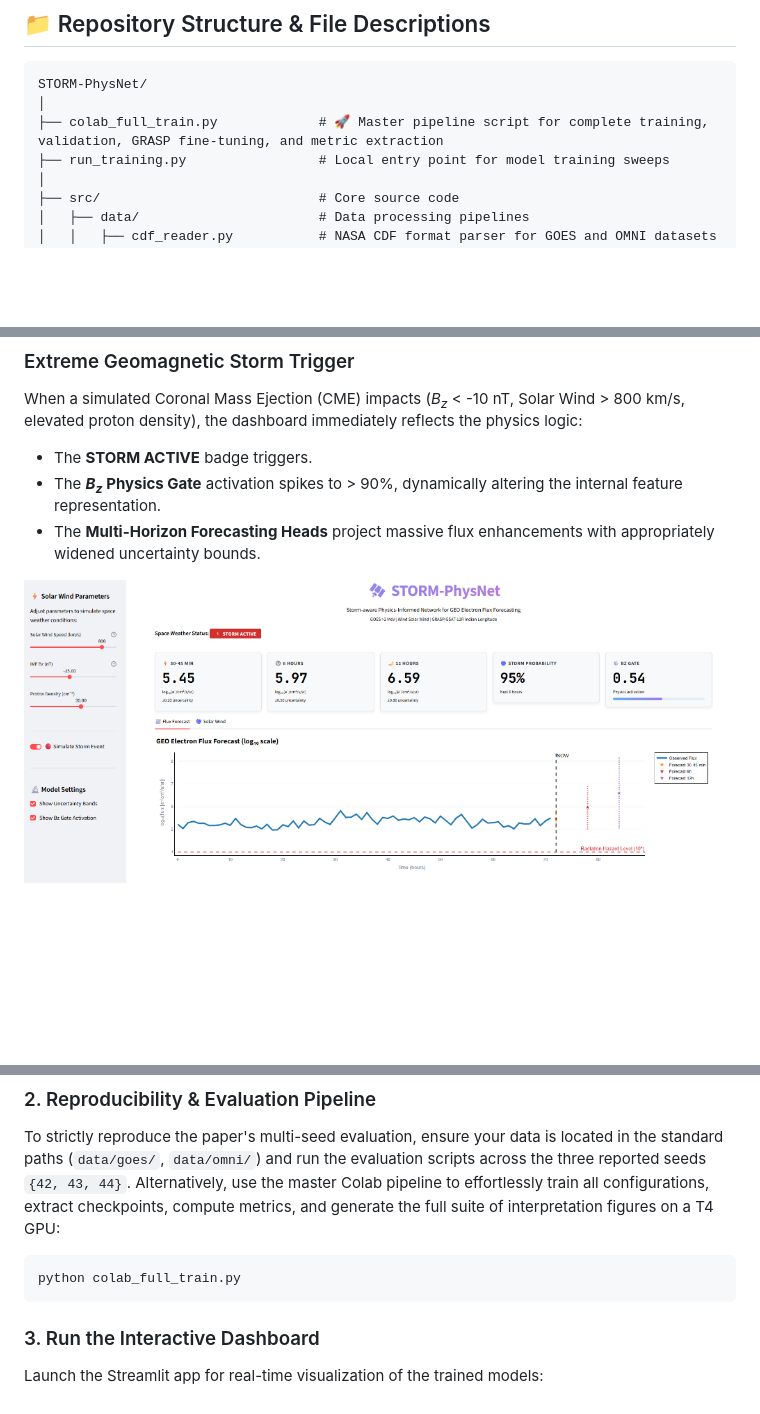
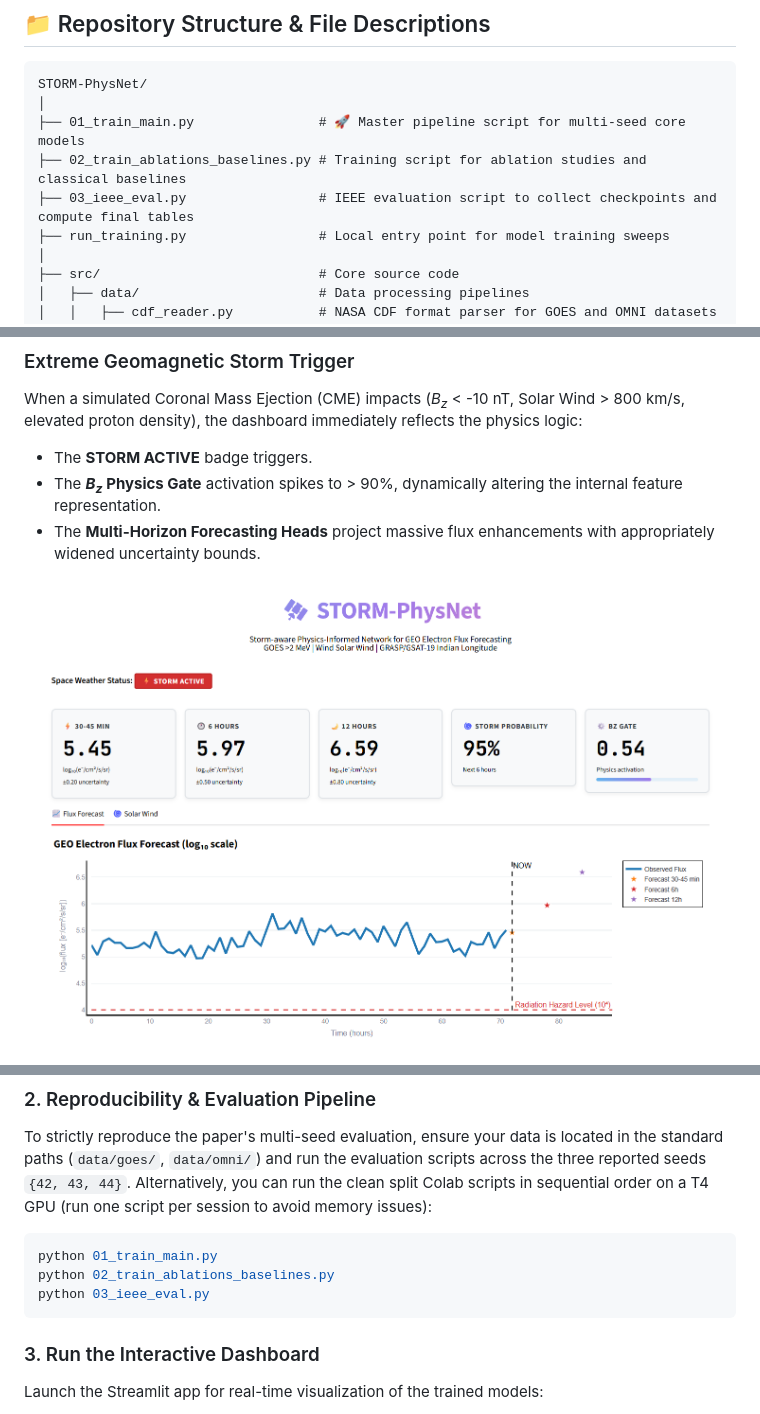
Before and after one commit to bnsama29-cloud/STORM-PhysNet, a Markdown page: README.md, 3 parts joined by grey strips. Drawn GitHub-style; pictures changed too: ieee_paper/figures/fig_dashboard_storm_flux.png; blank space fills up the shorter version.

Commit message:
Swap monolithic colab script for clean split scripts, update README, and finalize architecture diagrams

````diff
--- a/README.md
+++ b/README.md
@@ -34,7 +34,9 @@ Finally, the physics-gated representation **h**<sub>gated</sub> is fed into para
 ```text
 STORM-PhysNet/
 │
-├── colab_full_train.py             # 🚀 Master pipeline script for complete training, validation, GRASP fine-tuning, and metric extraction
+├── 01_train_main.py                # 🚀 Master pipeline script for multi-seed core models
+├── 02_train_ablations_baselines.py # Training script for ablation studies and classical baselines
+├── 03_ieee_eval.py                 # IEEE evaluation script to collect checkpoints and compute final tables
 ├── run_training.py                 # Local entry point for model training sweeps
 │
 ├── src/                            # Core source code
@@ -163,9 +165,11 @@ pip install -r requirements.txt
 
 ### 2. Reproducibility & Evaluation Pipeline
 To strictly reproduce the paper's multi-seed evaluation, ensure your data is located in the standard paths (`data/goes/`, `data/omni/`) and run the evaluation scripts across the three reported seeds `{42, 43, 44}`.
-Alternatively, use the master Colab pipeline to effortlessly train all configurations, extract checkpoints, compute metrics, and generate the full suite of interpretation figures on a T4 GPU:
+Alternatively, you can run the clean split Colab scripts in sequential order on a T4 GPU (run one script per session to avoid memory issues):
 ```bash
-python colab_full_train.py
+python 01_train_main.py
+python 02_train_ablations_baselines.py
+python 03_ieee_eval.py
 ```
 
 ### 3. Run the Interactive Dashboard
````
Also changed, not shown: STORM_PhysNet_Colab_Clean/README.md (added, +43 -0 lines), STORM_PhysNet_Colab_Clean/docs/ACCESS_OPTIONAL_UPGRADES.md (added, +31 -0 lines), STORM_PhysNet_Colab_Clean/docs/GIT_AND_FIGURES.md (added, +35 -0 lines), 8 other files.
